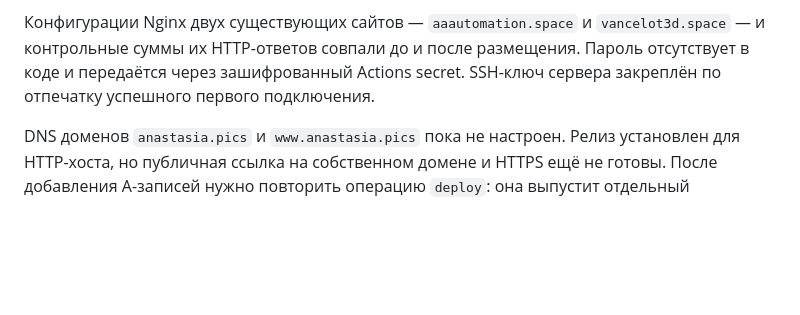
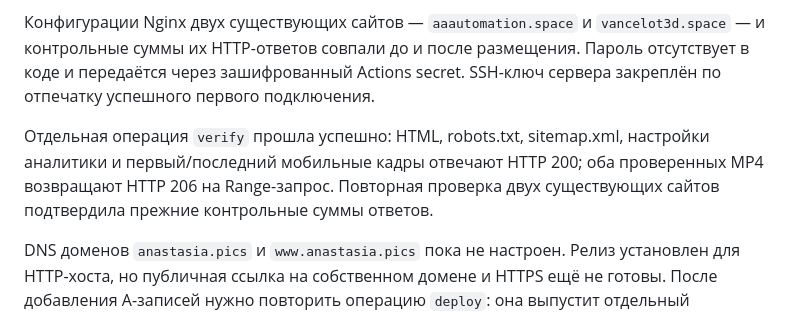
Before and after one commit to SantAlice/sia.portfolio, a Markdown page: DEPLOYMENT.md, the part around the change. Rendered like a GitHub page; blank space fills up the shorter version.

Commit message:
Record passed production HTTP and video Range checks

```diff
--- a/DEPLOYMENT.md
+++ b/DEPLOYMENT.md
@@ -14,6 +14,11 @@ Nginx проверен командой `nginx -t` и перечитан чер
 `vancelot3d.space` — и контрольные суммы их HTTP-ответов совпали до и после размещения.
 Пароль отсутствует в коде и передаётся через зашифрованный Actions secret.
 SSH-ключ сервера закреплён по отпечатку успешного первого подключения.
+
+Отдельная операция `verify` прошла успешно: HTML, robots.txt, sitemap.xml,
+настройки аналитики и первый/последний мобильные кадры отвечают HTTP 200;
+оба проверенных MP4 возвращают HTTP 206 на Range-запрос. Повторная проверка
+двух существующих сайтов подтвердила прежние контрольные суммы ответов.
 
 DNS доменов `anastasia.pics` и `www.anastasia.pics` пока не настроен.
 Релиз установлен для HTTP-хоста, но публичная ссылка на собственном домене и HTTPS
```
